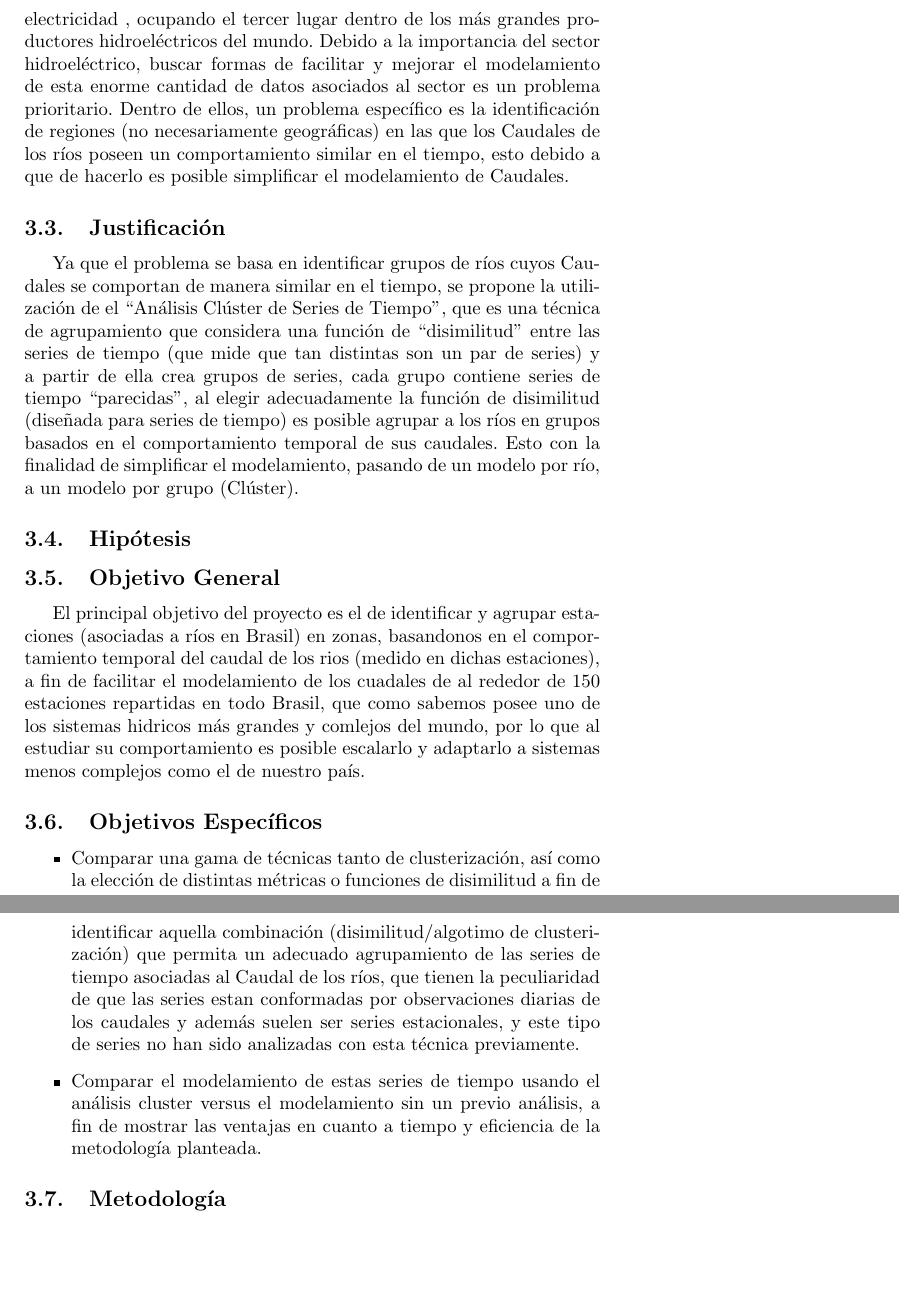
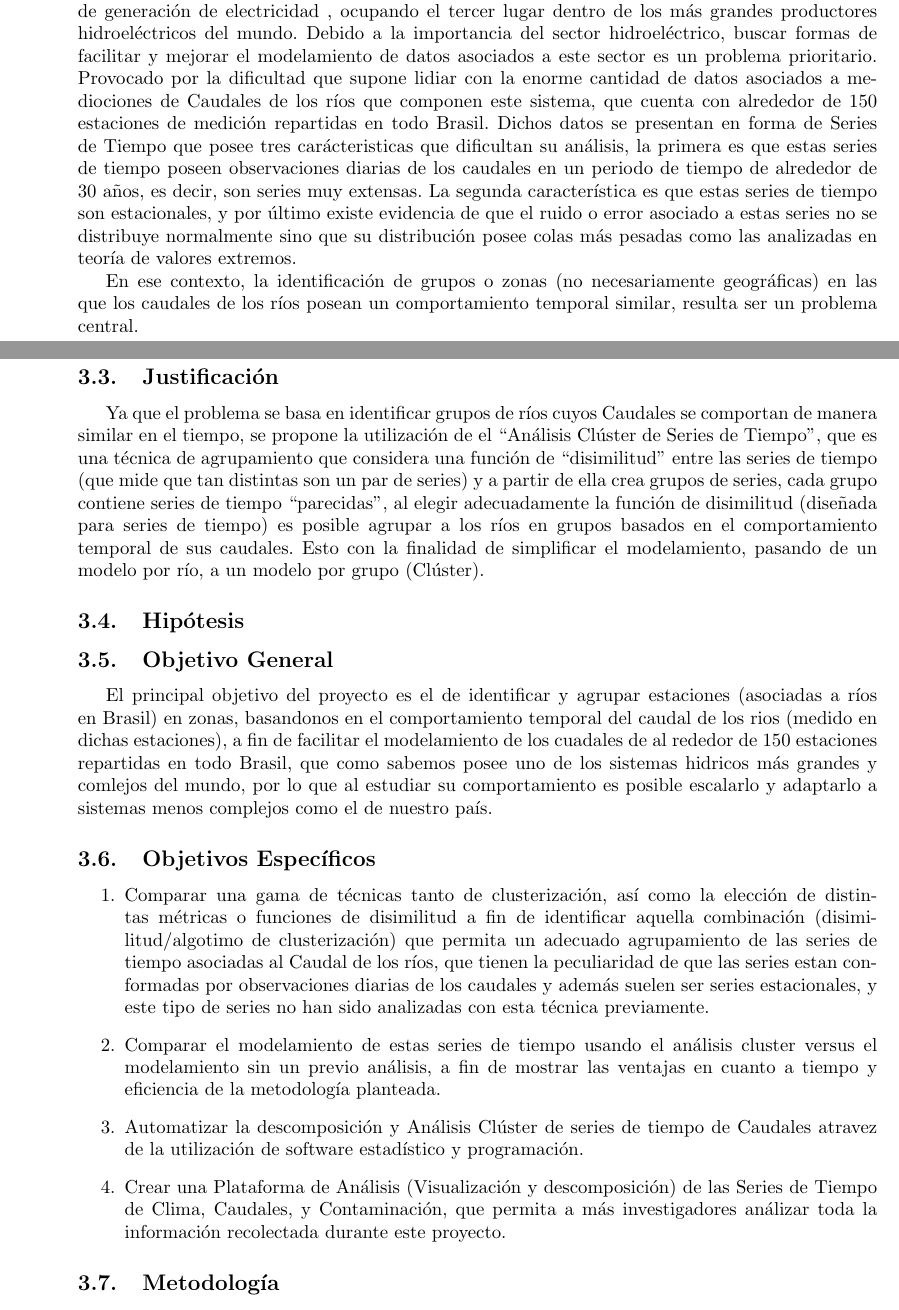
Before and after one commit to CristianPachacama/ClusterTS, a LaTeX document (Plan/PlanTex/Plan.tex): two parts of pages 2 and 3 of 6 before the commit and two parts of pages 1 and 2 of 4 after it, joined at a grey line, cut so that both start at the same text, the shorter picture padded with empty space. Compiled offline with pdfLaTeX.

Commit message:
Planteamiento
Planteamiento del Problema

```diff
--- a/Plan/PlanTex/Plan.tex
+++ b/Plan/PlanTex/Plan.tex
@@ -1,4 +1,4 @@
-\documentclass[10pt,a5paper]{article}
+\documentclass[10pt,a4paper]{article}
 \usepackage[utf8]{inputenc}
 \usepackage[spanish]{babel}
 \usepackage{amsmath}
@@ -6,7 +6,7 @@
 \usepackage{amssymb}
 \usepackage{graphicx}
 %\usepackage{lmodern}
-\usepackage[left=2cm,right=2cm,top=2cm,bottom=2cm]{geometry}
+\usepackage[left=3cm,right=3cm,top=3cm,bottom=3cm]{geometry}
 %Paquete de Tablas
 \usepackage{booktabs}
 \usepackage{multirow}
@@ -50,8 +50,12 @@
 ANÁLISIS CLUSTER DE SERIES DE TIEMPO.
 
 \subsection{Planteamiento del Problema}
-Brasil tiene una de los sistemas hidrológicos más complejos, diversos y extensos del mundo. A diferencia de la gran mayoría de los países desarrollados, Brasil tiene en los ríos su principal fuente de generación de electricidad , ocupando el tercer lugar dentro de los más grandes productores hidroeléctricos del mundo. Debido a la importancia del sector hidroeléctrico, buscar formas de facilitar y mejorar el modelamiento de esta enorme cantidad de datos asociados al sector es un problema prioritario.
-Dentro de ellos, un problema específico es la identificación de regiones (no necesariamente geográficas) en las que los Caudales de los ríos poseen un comportamiento similar en el tiempo, esto debido a que de hacerlo es posible simplificar el modelamiento de Caudales.
+Brasil tiene una de los sistemas hidrológicos más complejos, diversos y extensos del mundo. A diferencia de la gran mayoría de los países desarrollados, Brasil tiene en los ríos su principal fuente de generación de electricidad , ocupando el tercer lugar dentro de los más grandes productores hidroeléctricos del mundo. Debido a la importancia del sector hidroeléctrico, buscar formas de facilitar y mejorar el modelamiento de datos asociados a este sector es un problema prioritario. Provocado por la dificultad que supone lidiar con la enorme cantidad de datos asociados a mediociones de Caudales de los ríos que componen este sistema, que cuenta con alrededor de 150 estaciones de medición repartidas en todo Brasil. Dichos datos se presentan en forma de Series de Tiempo que posee tres carácteristicas que dificultan su análisis, la primera es que estas series de tiempo poseen observaciones diarias de los caudales en un periodo de tiempo de alrededor de 30 años, es decir, son series muy extensas. La segunda característica es que estas series de tiempo son estacionales, y por último existe evidencia de que el ruido o error asociado a estas series no se distribuye normalmente sino que su distribución posee colas más pesadas como las analizadas en teoría de valores extremos.
+
+En ese contexto, la identificación de grupos o zonas (no necesariamente geográficas) en las que los caudales de los ríos posean un comportamiento temporal similar, resulta ser un problema central.
+
+%Dentro de ellos, un problema específico es la identificación de regiones (no necesariamente geográficas) en las que los Caudales de los ríos poseen un comportamiento similar en el tiempo, esto debido a que de hacerlo es posible simplificar el modelamiento de Caudales.
+
 
 \subsection{Justificación}
 Ya que el problema se basa en identificar grupos de ríos cuyos Caudales se comportan de manera similar en el tiempo, se propone la utilización de el “Análisis Clúster de Series de Tiempo”, que es una técnica de agrupamiento que considera una función de “disimilitud” entre las series de tiempo (que mide que tan distintas son un par de series) y a partir de ella crea grupos de series, cada grupo contiene series de tiempo “parecidas”, al elegir adecuadamente la función de disimilitud (diseñada para series de tiempo) es posible agrupar a los ríos en grupos basados en el comportamiento temporal de sus caudales. Esto con la finalidad de simplificar el modelamiento, pasando de un modelo por río, a un modelo por grupo (Clúster).
@@ -63,13 +67,18 @@ Ya que el problema se basa en identificar grupos de ríos cuyos Caudales se comp
 El principal objetivo del proyecto es el de identificar y agrupar estaciones (asociadas a ríos en Brasil) en zonas, basandonos en el comportamiento temporal del caudal de los rios (medido en dichas estaciones), a fin de facilitar el modelamiento de los cuadales de al rededor de 150 estaciones repartidas en todo Brasil, que como sabemos posee uno de los sistemas hidricos más grandes y comlejos del mundo, por lo que al estudiar su comportamiento es posible escalarlo y adaptarlo a sistemas menos complejos como el de nuestro país.
 
 \subsection{Objetivos Específicos}
-\begin{itemize}
+\begin{enumerate}
 
 \item Comparar una gama de técnicas tanto de clusterización, así como la elección de distintas métricas o funciones de disimilitud a fin de identificar aquella combinación (disimilitud/algotimo de clusterización) que permita un adecuado agrupamiento de las series de tiempo asociadas al Caudal de los ríos, que tienen la peculiaridad de que las series estan conformadas por observaciones diarias de los caudales y además suelen ser series estacionales, y este tipo de series no han sido analizadas con esta técnica previamente.
 
 \item Comparar el modelamiento de estas series de tiempo usando el análisis cluster versus el modelamiento sin un previo análisis, a fin de mostrar las ventajas en cuanto a tiempo y eficiencia de la metodología planteada.
 
-\end{itemize}
+\item Automatizar la descomposición y Análisis Clúster de series de tiempo de Caudales atravez de la utilización de software estadístico y programación.
+
+\item Crear una Plataforma de Análisis (Visualización y descomposición) de las Series de Tiempo de Clima, Caudales, y Contaminación, que permita a más investigadores análizar toda la información recolectada durante este proyecto.
+
+\end{enumerate}
+
 
 \subsection{Metodología}
 El Análisis Clúster es un técnica de aprendizaje no supervisada que tiene como objetivo dividir un conjunto de objetos en grupos homogéneos (clústers). La partición se realiza de tal manera que los objetos en el mismo clúster son más similares entre sí que los objetos en diferentes grupos según un criterio definido. En muchas aplicaciones reales, el análisis de clúster debe realizarse con datos asociados a  series de tiempo. De hecho, los problemas de agrupamiento de series de tiempo surgen de manera natural en una amplia variedad de campos, incluyendo economía, finanzas, medicina, ecología, estudios ambientales, ingeniería y muchos otros.
```
Also changed, not shown: Plan/PlanTex/Plan.pdf, 3 other files.
